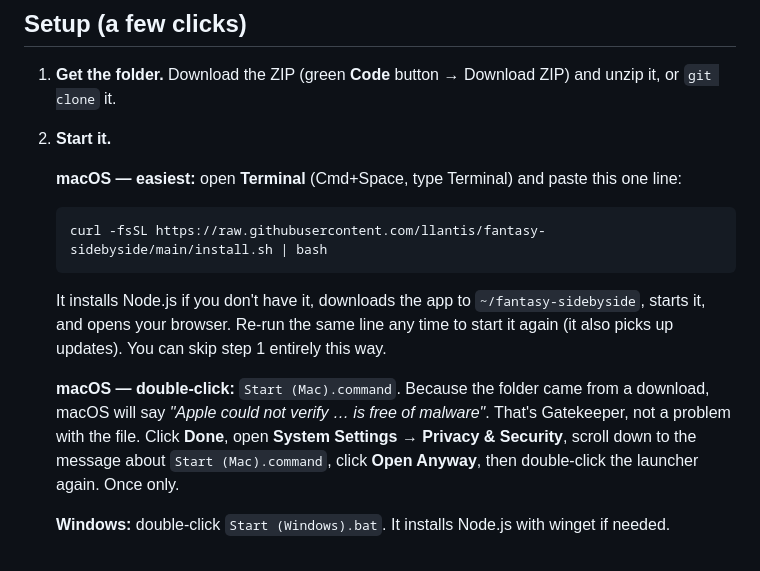
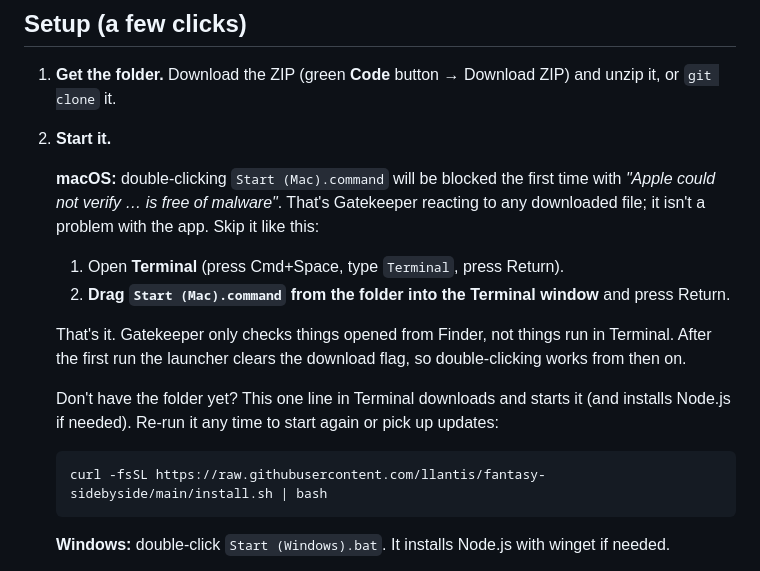
Before and after one commit to llantis/fantasy-sidebyside, a Markdown page: README.md, the part around the change. Rendered like a GitHub page.

Commit message:
README: drag-into-Terminal as the first macOS route past Gatekeeper
Co-Authored-By: Claude Fable 5.1 <noreply@anthropic.com>

````diff
--- a/README.md
+++ b/README.md
@@ -24,20 +24,22 @@ Everything runs on your own computer. Nothing is uploaded anywhere.
 1. **Get the folder.** Download the ZIP (green **Code** button → Download ZIP) and unzip it, or `git clone` it.
 2. **Start it.**
 
-   **macOS — easiest:** open **Terminal** (Cmd+Space, type Terminal) and paste this one line:
+   **macOS:** double-clicking `Start (Mac).command` will be blocked the first time with
+   *"Apple could not verify … is free of malware"*. That's Gatekeeper reacting to any downloaded
+   file; it isn't a problem with the app. Skip it like this:
+
+   1. Open **Terminal** (press Cmd+Space, type `Terminal`, press Return).
+   2. **Drag `Start (Mac).command` from the folder into the Terminal window** and press Return.
+
+   That's it. Gatekeeper only checks things opened from Finder, not things run in Terminal.
+   After the first run the launcher clears the download flag, so double-clicking works from then on.
+
+   Don't have the folder yet? This one line in Terminal downloads and starts it (and installs Node.js
+   if needed). Re-run it any time to start again or pick up updates:
 
    ```sh
    curl -fsSL https://raw.githubusercontent.com/llantis/fantasy-sidebyside/main/install.sh | bash
    ```
-
-   It installs Node.js if you don't have it, downloads the app to `~/fantasy-sidebyside`, starts it,
-   and opens your browser. Re-run the same line any time to start it again (it also picks up updates).
-   You can skip step 1 entirely this way.
-
-   **macOS — double-click:** `Start (Mac).command`. Because the folder came from a download, macOS will
-   say *"Apple could not verify … is free of malware"*. That's Gatekeeper, not a problem with the file.
-   Click **Done**, open **System Settings → Privacy & Security**, scroll down to the message about
-   `Start (Mac).command`, click **Open Anyway**, then double-click the launcher again. Once only.
 
    **Windows:** double-click `Start (Windows).bat`. It installs Node.js with winget if needed.
 
````
